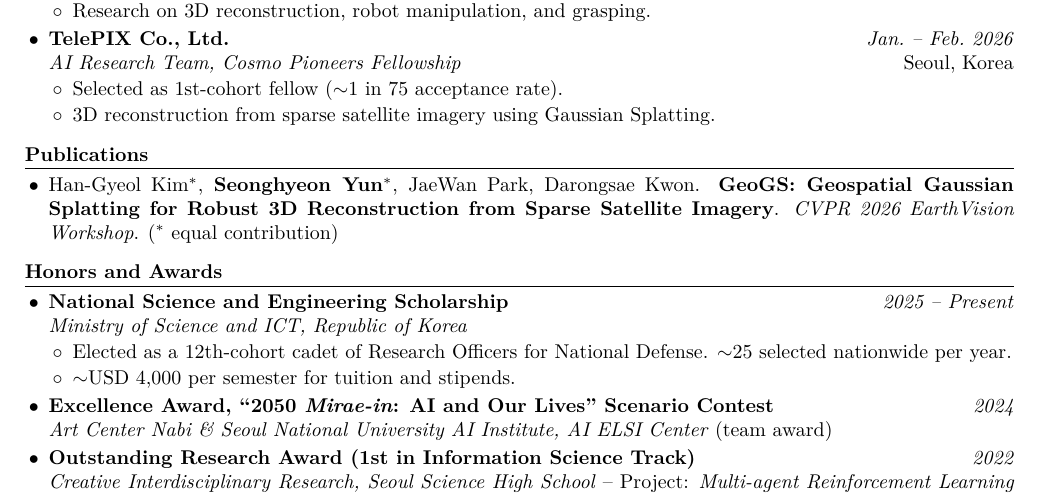
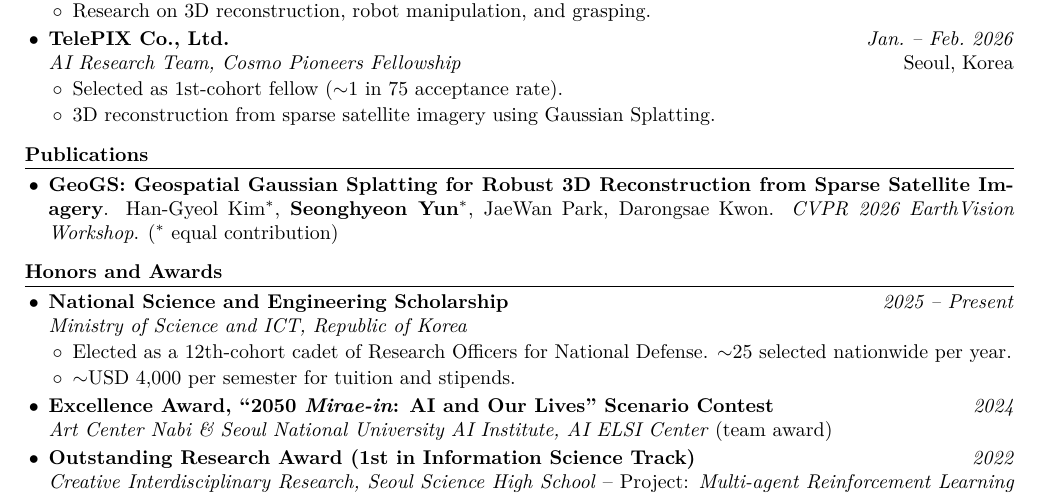
Before and after one commit to tjdgus4384/cv, a LaTeX document (main.tex): part of the page, cut so that both start at the same text. Compiled offline with XeLaTeX.

Commit message:
Revert to title-first publication format for ongoing-research flexibility

```diff
--- a/main.tex
+++ b/main.tex
@@ -58,7 +58,7 @@
 
 \section*{Publications}
 \begin{itemize}
-  \item Han-Gyeol Kim$^*$, \textbf{Seonghyeon Yun}$^*$, JaeWan Park, Darongsae Kwon. \textbf{GeoGS: Geospatial Gaussian Splatting for Robust 3D Reconstruction from Sparse Satellite Imagery}. \emph{CVPR 2026 EarthVision Workshop}. ($^*$ equal contribution)
+  \item \textbf{GeoGS: Geospatial Gaussian Splatting for Robust 3D Reconstruction from Sparse Satellite Imagery}. Han-Gyeol Kim$^*$, \textbf{Seonghyeon Yun}$^*$, JaeWan Park, Darongsae Kwon. \emph{CVPR 2026 EarthVision Workshop}. ($^*$ equal contribution)
 \end{itemize}
 
 \section*{Honors and Awards}
```
